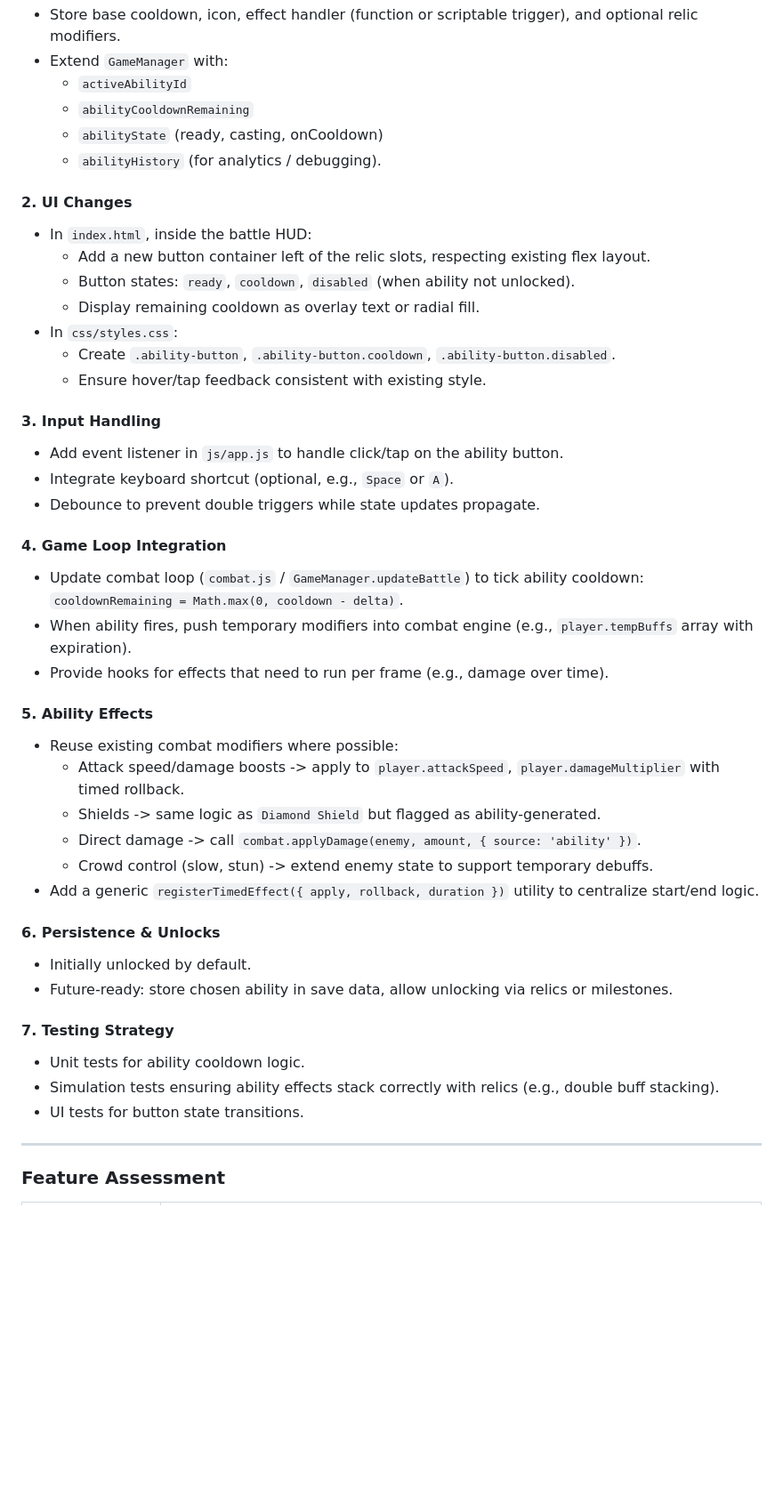
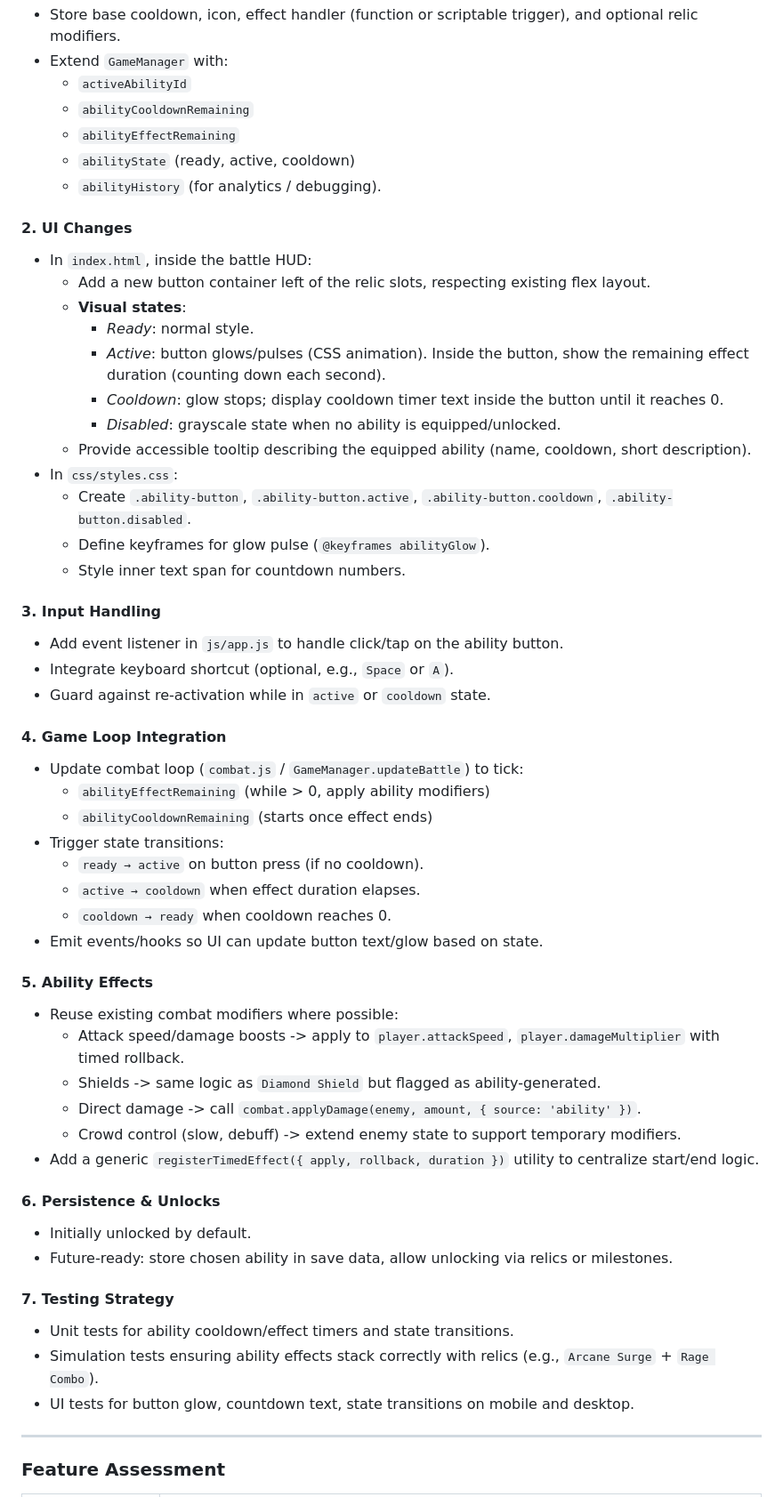
Before and after one commit to Jasc92/infinite-tower.github.io, a Markdown page: ACTIVE_ABILITIES_FEATURE.md, the part around one of its changes. Shown at 89% size. Rendered like a GitHub page; blank space fills up the shorter version.

Commit message:
Docs: Ability balance and UI states

```diff
--- a/ACTIVE_ABILITIES_FEATURE.md
+++ b/ACTIVE_ABILITIES_FEATURE.md
@@ -90,34 +100,45 @@ Each ability includes a suggested cooldown, effect, and a short note on intended
 - Extend `GameManager` with:
   - `activeAbilityId`
   - `abilityCooldownRemaining`
-  - `abilityState` (ready, casting, onCooldown)
+  - `abilityEffectRemaining`
+  - `abilityState` (ready, active, cooldown)
   - `abilityHistory` (for analytics / debugging).
 
 #### 2. UI Changes
 - In `index.html`, inside the battle HUD:
   - Add a new button container left of the relic slots, respecting existing flex layout.
-  - Button states: `ready`, `cooldown`, `disabled` (when ability not unlocked).
-  - Display remaining cooldown as overlay text or radial fill.
+  - **Visual states**:
+    - *Ready*: normal style.
+    - *Active*: button glows/pulses (CSS animation). Inside the button, show the remaining effect duration (counting down each second).
+    - *Cooldown*: glow stops; display cooldown timer text inside the button until it reaches 0.
+    - *Disabled*: grayscale state when no ability is equipped/unlocked.
+  - Provide accessible tooltip describing the equipped ability (name, cooldown, short description).
 - In `css/styles.css`:
-  - Create `.ability-button`, `.ability-button.cooldown`, `.ability-button.disabled`.
-  - Ensure hover/tap feedback consistent with existing style.
+  - Create `.ability-button`, `.ability-button.active`, `.ability-button.cooldown`, `.ability-button.disabled`.
+  - Define keyframes for glow pulse (`@keyframes abilityGlow`).
+  - Style inner text span for countdown numbers.
 
 #### 3. Input Handling
 - Add event listener in `js/app.js` to handle click/tap on the ability button.
 - Integrate keyboard shortcut (optional, e.g., `Space` or `A`).
-- Debounce to prevent double triggers while state updates propagate.
+- Guard against re-activation while in `active` or `cooldown` state.
 
 #### 4. Game Loop Integration
-- Update combat loop (`combat.js` / `GameManager.updateBattle`) to tick ability cooldown: `cooldownRemaining = Math.max(0, cooldown - delta)`.
-- When ability fires, push temporary modifiers into combat engine (e.g., `player.tempBuffs` array with expiration).
-- Provide hooks for effects that need to run per frame (e.g., damage over time).
+- Update combat loop (`combat.js` / `GameManager.updateBattle`) to tick:
+  - `abilityEffectRemaining` (while > 0, apply ability modifiers)
+  - `abilityCooldownRemaining` (starts once effect ends)
+- Trigger state transitions:
+  - `ready → active` on button press (if no cooldown).
+  - `active → cooldown` when effect duration elapses.
+  - `cooldown → ready` when cooldown reaches 0.
+- Emit events/hooks so UI can update button text/glow based on state.
 
 #### 5. Ability Effects
 - Reuse existing combat modifiers where possible:
   - Attack speed/damage boosts -> apply to `player.attackSpeed`, `player.damageMultiplier` with timed rollback.
   - Shields -> same logic as `Diamond Shield` but flagged as ability-generated.
   - Direct damage -> call `combat.applyDamage(enemy, amount, { source: 'ability' })`.
-  - Crowd control (slow, stun) -> extend enemy state to support temporary debuffs.
+  - Crowd control (slow, debuff) -> extend enemy state to support temporary modifiers.
 - Add a generic `registerTimedEffect({ apply, rollback, duration })` utility to centralize start/end logic.
 
 #### 6. Persistence & Unlocks
@@ -125,9 +146,9 @@ Each ability includes a suggested cooldown, effect, and a short note on intended
 - Future-ready: store chosen ability in save data, allow unlocking via relics or milestones.
 
 #### 7. Testing Strategy
-- Unit tests for ability cooldown logic.
-- Simulation tests ensuring ability effects stack correctly with relics (e.g., double buff stacking).
-- UI tests for button state transitions.
+- Unit tests for ability cooldown/effect timers and state transitions.
+- Simulation tests ensuring ability effects stack correctly with relics (e.g., `Arcane Surge` + `Rage Combo`).
+- UI tests for button glow, countdown text, state transitions on mobile and desktop.
 
 ---
 
```
Also changed, not shown: other parts of ACTIVE_ABILITIES_FEATURE.md (+11 -1 lines).
